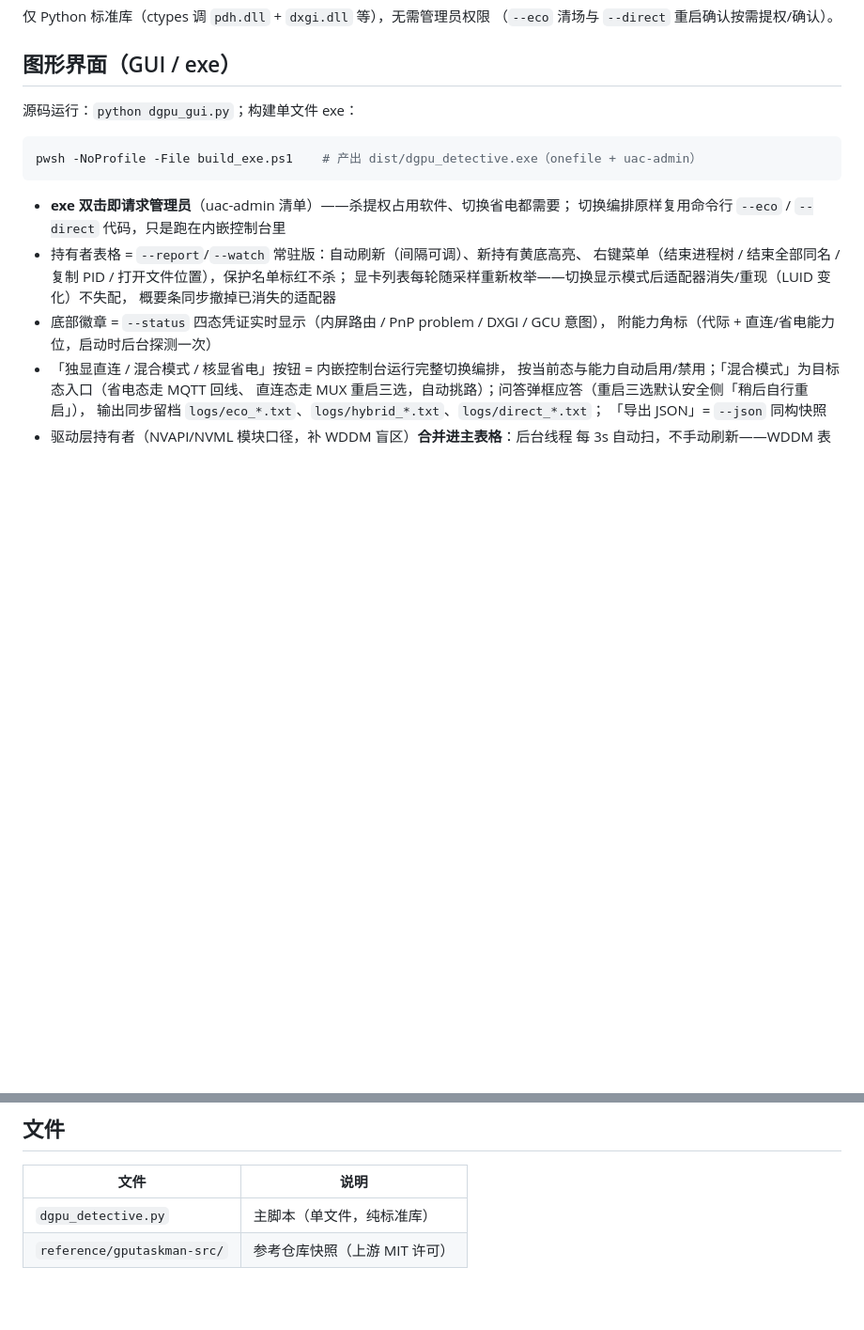
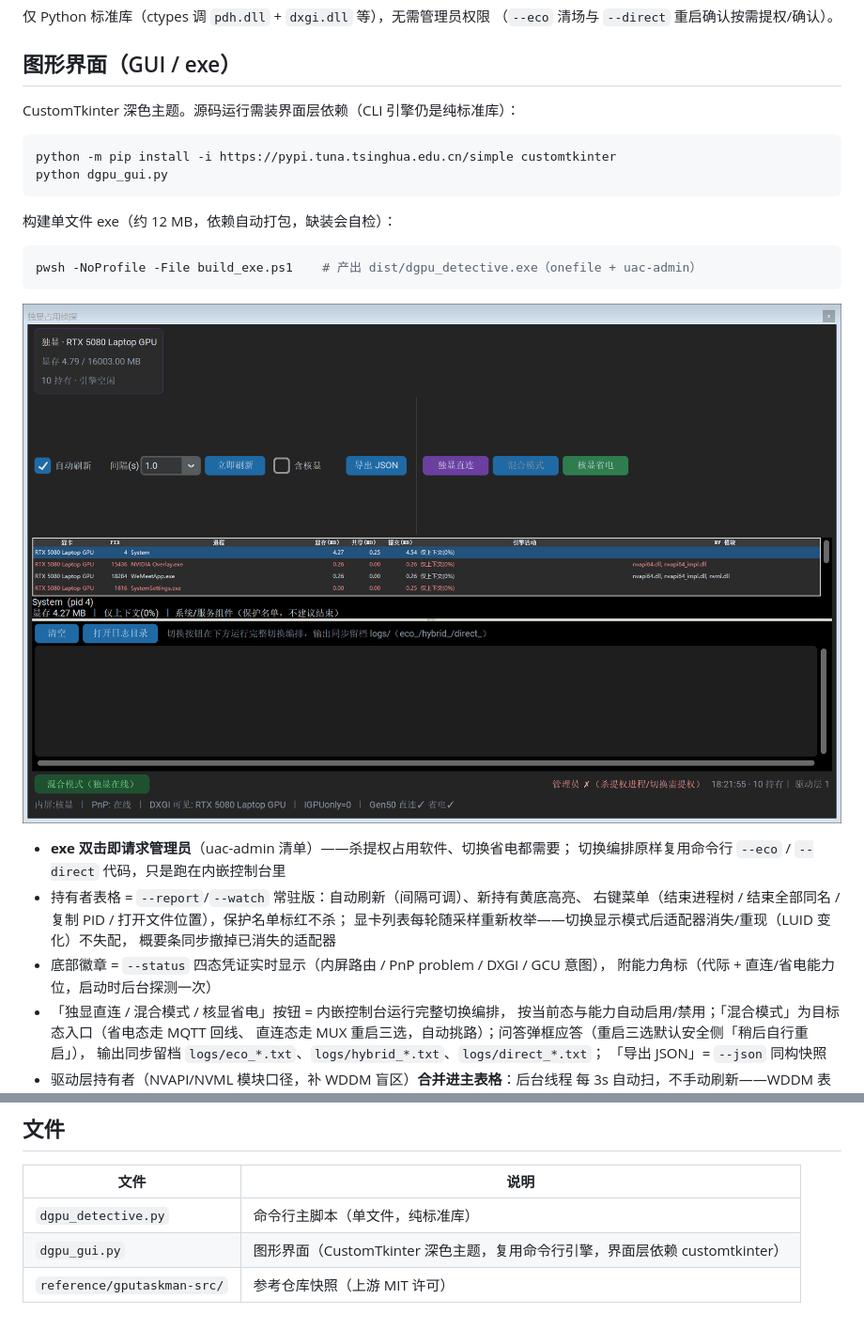
Before and after one commit to deYangar/Mechrevo_gpu_mode_switcher, a Markdown page: README.md, 2 parts joined by grey strips. Shown at 94% size. Drawn GitHub-style; pictures changed too: docs/gui_dark.png (added); blank space fills up the shorter version.

Commit message:
CTk 迁移步骤12 验收收口：README 回写（源码运行 customtkinter 依赖+安装命令、界面深色描述、文件表补 dgpu_gui.py、docs/ 新界面与问答窗截图）；方案文档 §七 进度表 12 步全完成回写、新增 §八 零缩水 55 项核对（A 实测/R 待真机标注）与 §九 验收记录。终验：gui_verify 4/4、dump 断言 15/15、exe 冒烟 5/5、体积 12.0 MB；真机人工走查清单留待咩咩（§九-5）

````diff
--- a/README.md
+++ b/README.md
@@ -46,11 +46,20 @@ python dgpu_detective.py --hybrid       # 回混合模式（目标态入口，
 
 ## 图形界面（GUI / exe）
 
-源码运行：`python dgpu_gui.py`；构建单文件 exe：
+CustomTkinter 深色主题。源码运行需装界面层依赖（CLI 引擎仍是纯标准库）：
+
+```powershell
+python -m pip install -i https://pypi.tuna.tsinghua.edu.cn/simple customtkinter
+python dgpu_gui.py
+```
+
+构建单文件 exe（约 12 MB，依赖自动打包，缺装会自检）：
 
 ```powershell
 pwsh -NoProfile -File build_exe.ps1    # 产出 dist/dgpu_detective.exe（onefile + uac-admin）
 ```
+
+![深色界面](docs/gui_dark.png)
 
 - **exe 双击即请求管理员**（uac-admin 清单）——杀提权占用软件、切换省电都需要；
   切换编排原样复用命令行 `--eco` / `--direct` 代码，只是跑在内嵌控制台里
@@ -224,5 +233,6 @@ GUI 的重启三选走问答框，默认应答取安全侧（2=稍后自行重
 
 | 文件 | 说明 |
 |---|---|
-| `dgpu_detective.py` | 主脚本（单文件，纯标准库） |
+| `dgpu_detective.py` | 命令行主脚本（单文件，纯标准库） |
+| `dgpu_gui.py` | 图形界面（CustomTkinter 深色主题，复用命令行引擎，界面层依赖 customtkinter） |
 | `reference/gputaskman-src/` | 参考仓库快照（上游 MIT 许可） |
````
